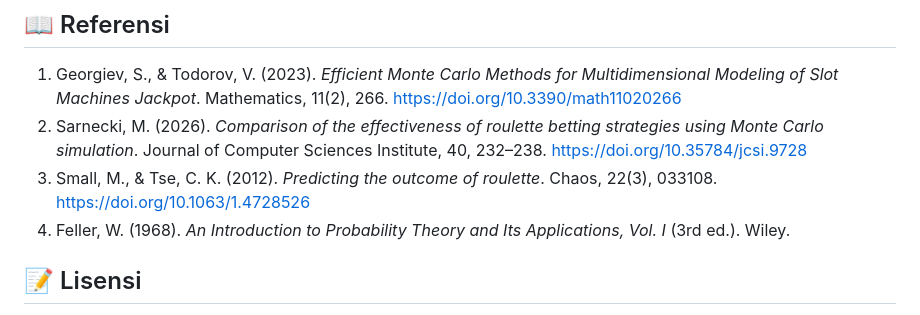
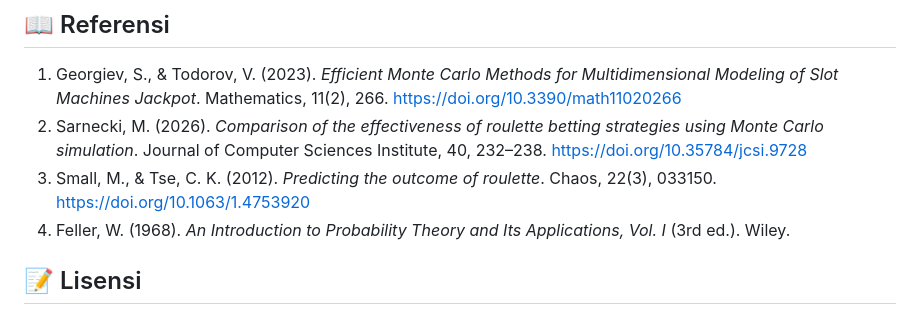
Before and after one commit to Magentakey/roulette-montecarlo-simulation, a Markdown page: README.md, the part around the change. Drawn GitHub-style.

Commit message:
Perbaiki DOI dan nomor artikel rujukan Small & Tse (2012)
Chaos 22(3) nomor artikel 033150, DOI 10.1063/1.4753920 (sebelumnya 033108 / 10.1063/1.4728526)

```diff
--- a/README.md
+++ b/README.md
@@ -111,7 +111,7 @@ Metadata sitasi otomatis tersedia di `CITATION.cff` (tombol "Cite this repositor
 
 1. Georgiev, S., & Todorov, V. (2023). *Efficient Monte Carlo Methods for Multidimensional Modeling of Slot Machines Jackpot*. Mathematics, 11(2), 266. https://doi.org/10.3390/math11020266
 2. Sarnecki, M. (2026). *Comparison of the effectiveness of roulette betting strategies using Monte Carlo simulation*. Journal of Computer Sciences Institute, 40, 232–238. https://doi.org/10.35784/jcsi.9728
-3. Small, M., & Tse, C. K. (2012). *Predicting the outcome of roulette*. Chaos, 22(3), 033108. https://doi.org/10.1063/1.4728526
+3. Small, M., & Tse, C. K. (2012). *Predicting the outcome of roulette*. Chaos, 22(3), 033150. https://doi.org/10.1063/1.4753920
 4. Feller, W. (1968). *An Introduction to Probability Theory and Its Applications, Vol. I* (3rd ed.). Wiley.
 
 ## 📝 Lisensi
```
